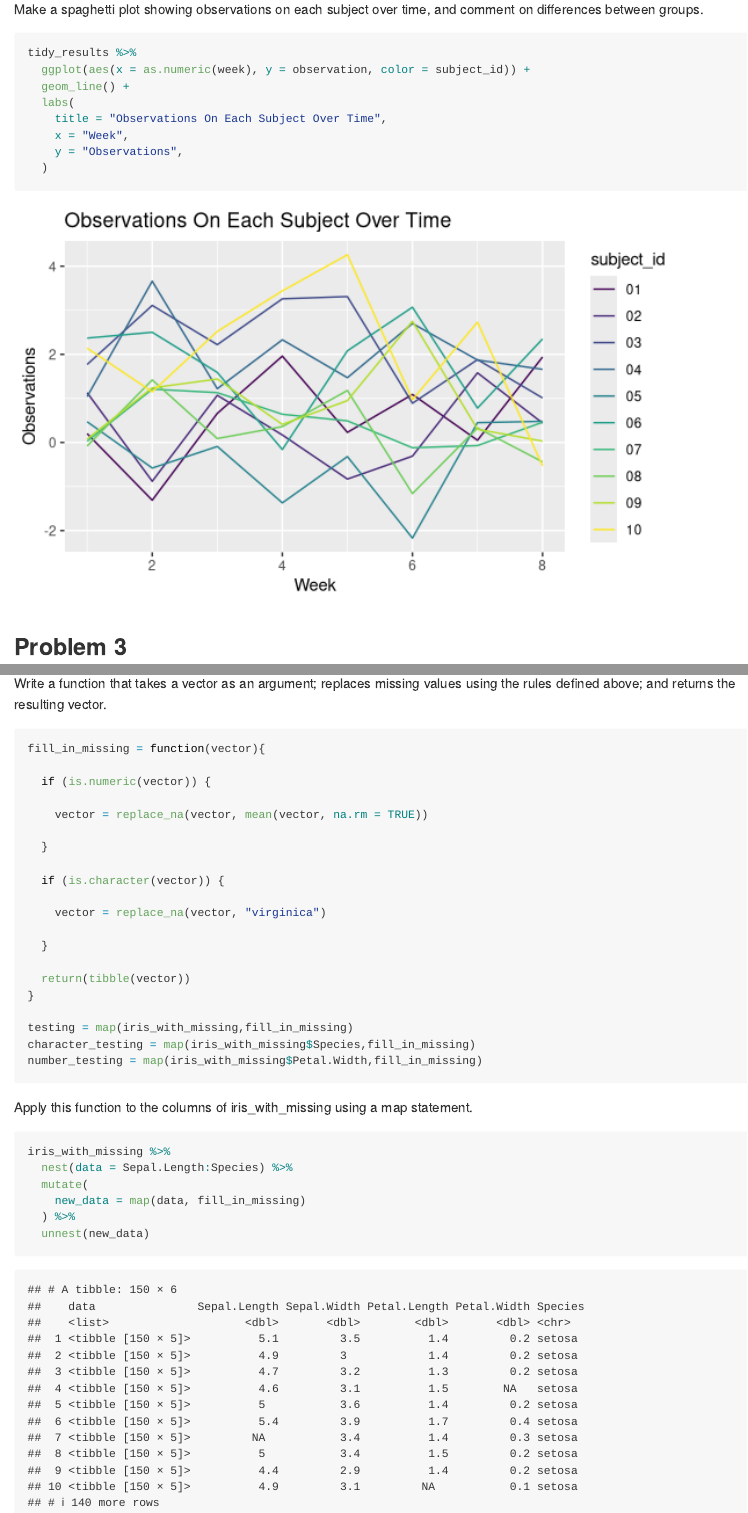
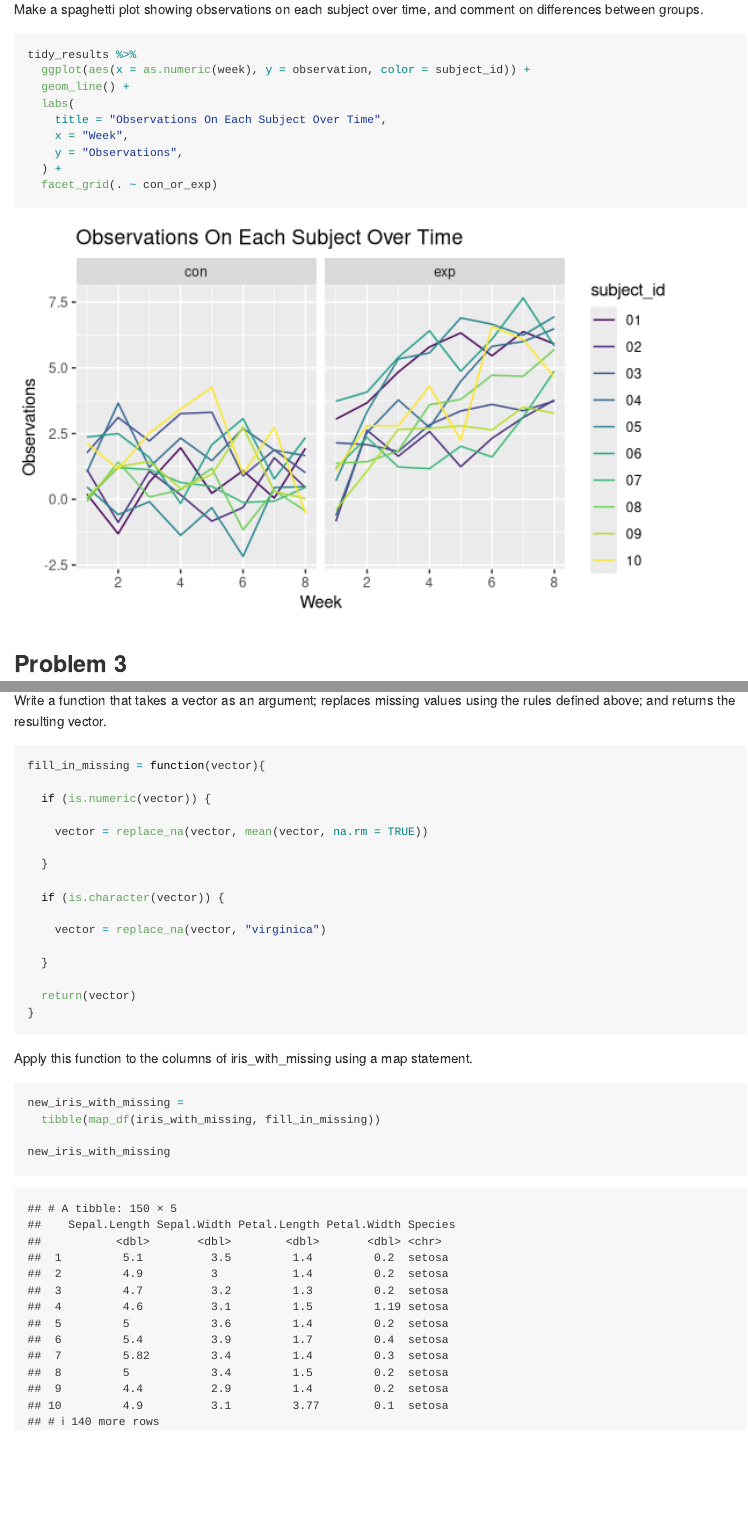
Before and after one commit to anmei18/p8105_hw5_ac4964, an R Markdown document (p8105_hw5_ac4964.Rmd): the page in a window 1100 px wide, from 5500 px down before the commit and from 5480 px down after it, so that both start at the same text, and a second part further down, joined at a grey line. Rendered offline with R 4.5, knitr and Pandoc, with nearby package versions; some code elsewhere in the file could not run offline; long lines of code are wrapped.

Commit message:
fix problem 2 plot

````diff
--- a/p8105_hw5_ac4964.Rmd
+++ b/p8105_hw5_ac4964.Rmd
@@ -239,7 +238,8 @@ tidy_results %>%
     title = "Observations On Each Subject Over Time",
     x = "Week",
     y = "Observations",
-  )
+  ) +
+  facet_grid(. ~ con_or_exp)
 ```
 
 
@@ -295,23 +295,16 @@ fill_in_missing = function(vector){
 
   }
 
-  return(tibble(vector))
+  return(vector)
 }
-
-testing = map(iris_with_missing,fill_in_missing)
-character_testing = map(iris_with_missing$Species,fill_in_missing)
-number_testing = map(iris_with_missing$Petal.Width,fill_in_missing)
 
 ```
 
 Apply this function to the columns of iris_with_missing using a map statement.
 
+```{r}
+new_iris_with_missing =
+  tibble(map_df(iris_with_missing, fill_in_missing))
 
-```{r}
-iris_with_missing %>%
-  nest(data = Sepal.Length:Species) %>%
-  mutate(
-    new_data = map(data, fill_in_missing)
-  ) %>%
-  unnest(new_data)
+new_iris_with_missing
 ```
````
Also changed, not shown: p8105_hw5_ac4964.md (added), p8105_hw5_ac4964_files/figure-gfm/unnamed-chunk-11-1.png (added), p8105_hw5_ac4964_files/figure-gfm/unnamed-chunk-6-1.png (added), p8105_hw5_ac4964.Rmd (3 more changed lines).
